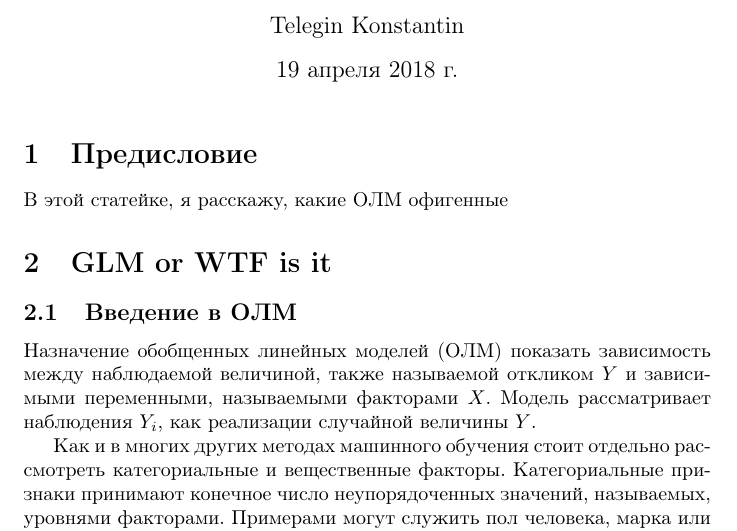
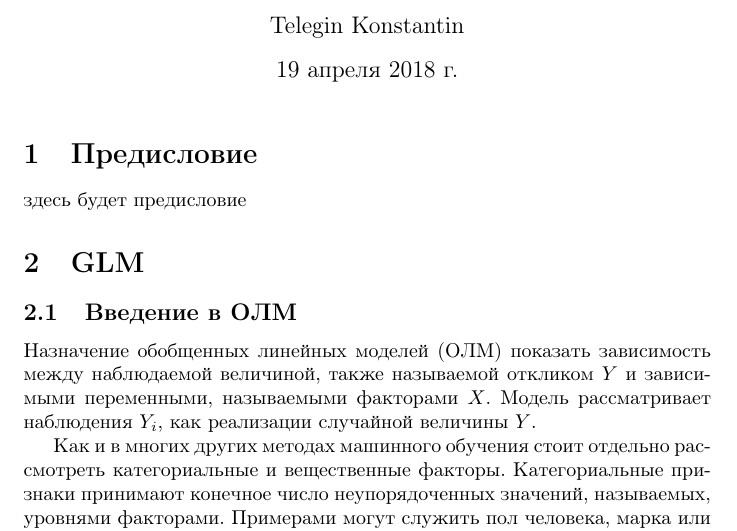
Before and after one commit to konstantin013/thesis, a LaTeX document (main.tex): part of page 1 of 4, cut so that both start at the same text. Compiled offline with pdfLaTeX.

Commit message:
remove WTF from main.tex

```diff
--- a/main.tex
+++ b/main.tex
@@ -23,10 +23,10 @@
 
 
 \section{Предисловие}\label{S:intro}
-В этой статейке, я расскажу, какие ОЛМ офигенные
+здесь будет предисловие
 
 
-\section{GLM or WTF is it}
+\section{GLM}
 
 \input{glm}
 
```
